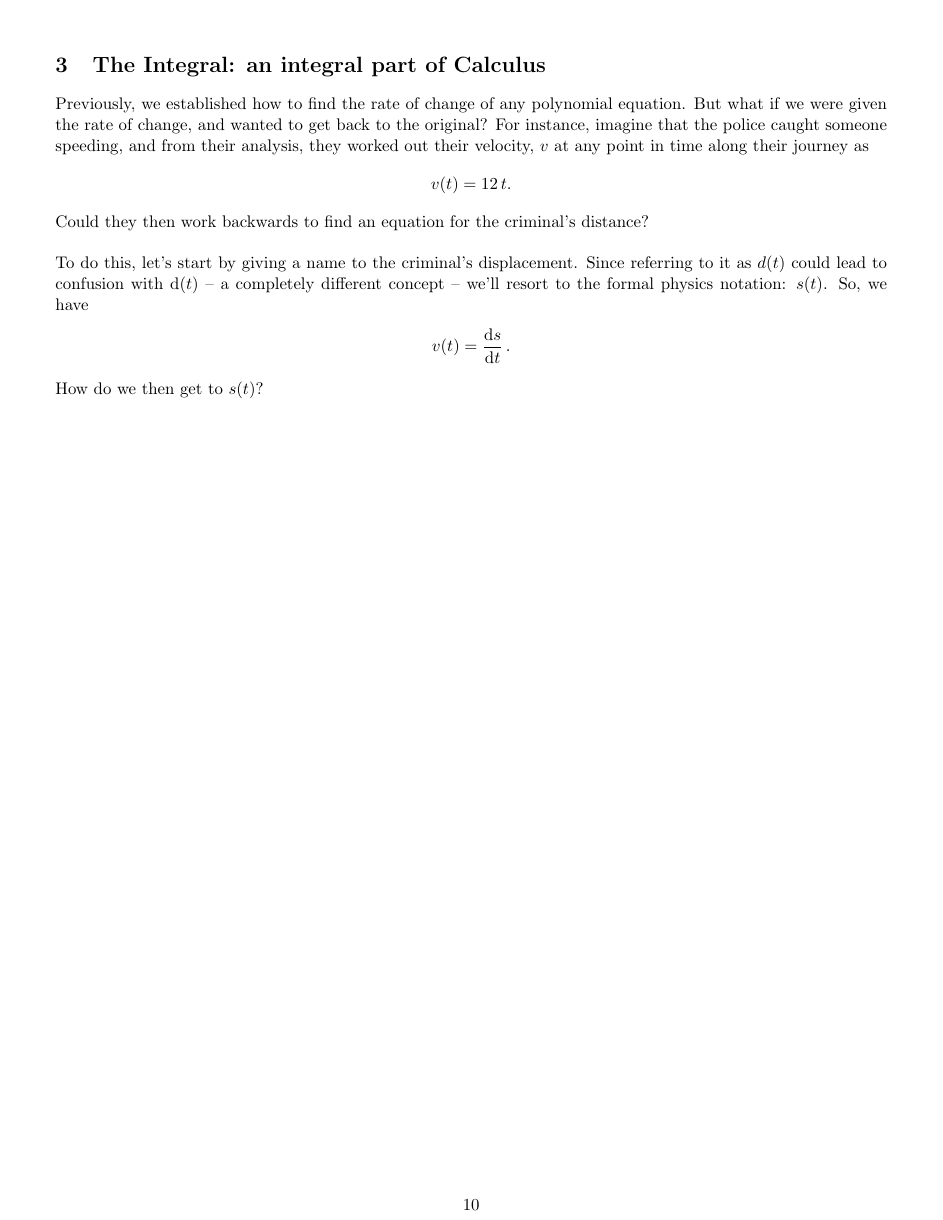
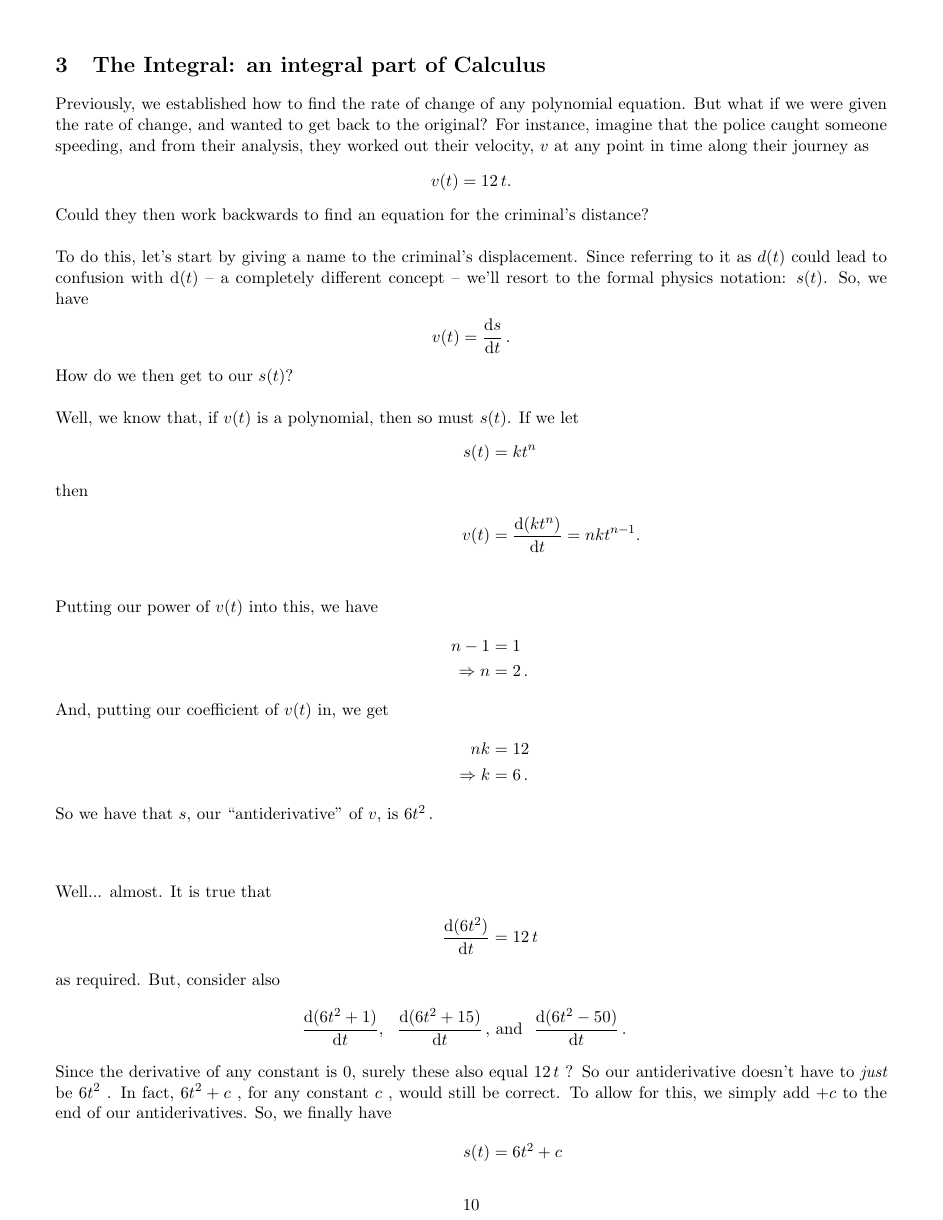
Before and after one commit to nikolaimerritt/EPQ-Calculus, a LaTeX document (GuideToCalculus.tex): page 10 of 10 before the commit and page 10 of 11 after it. The pictures show the PDF file GuideToCalculus.pdf that the author committed with the source.

Commit message:
Finished work on the antiderivative.
TODO: Do Riemann definition of an integral, then prove the fundamental theorem of Calculus, first through intuition, then through a formal proof.

```diff
--- a/GuideToCalculus.tex
+++ b/GuideToCalculus.tex
@@ -1,13 +1,14 @@
 \documentclass[11pt]{article}
 \usepackage[margin=0.5in]{geometry}
 \usepackage{amsfonts,amsmath,amssymb,amsthm}
+\usepackage{ragged2e}
 \author{Nikolai Merritt}
 \title{Understanding Calculus for Beginners}
 \date{\vspace{-5ex}}
 \numberwithin{equation}{section}
 
 \begin{document}
-\newcommand{\D}[2]{\frac{\textrm{d}#1}{\textrm{d}#2}}
+\newcommand{\D}[2]{\frac{\text{d}#1}{\text{d}#2}}
 \maketitle
 
 \newpage
@@ -21,50 +22,50 @@ Now, even though you never actually saw what happened in those last few seconds
 \\ \\
 This very intuitive way of thinking can be applied not only to everyday life, but to great effect in mathematics too. Imagine that Jim is in charge of monitoring the daily water level at the river Thames, and it so happens that the rise of millimetres of water height, in terms of times passed in hours, is
 \begin{align*}
-\textrm{rise in water level} &= \frac{(t + 5) \ (t - 12)}{t - 12}.
+\text{rise in water level} &= \frac{(t + 5) \ (t - 12)}{t - 12}.
 \end{align*}
 \\ \\
 If Jim called us 8 hours in and asked us how what the rise in water level was, we could simply put 8 into our formula to get:
 \begin{align*}
-\textrm{rise in water level} &= \frac{(8 + 5) \ (8 - 12)}{8 - 12} = \frac{13 \times -4}{-4} = 13 \ \textrm{mm.}
+\text{rise in water level} &= \frac{(8 + 5) \ (8 - 12)}{8 - 12} = \frac{13 \times -4}{-4} = 13 \ \text{mm.}
 \end{align*}
 \\ \\
 But here's the problem: what if Jim then wanted us to check the rise 12 hours in? Simply putting 12 into our formula would give us:
 \begin{align*}
-\textrm{rise in water level} = \frac{(12 + 5) \ (12 - 12)}{12 - 12} = \frac{17 \times 0}{0}.
+\text{rise in water level} = \frac{(12 + 5) \ (12 - 12)}{12 - 12} = \frac{17 \times 0}{0}.
 \end{align*}
 And we don't know the answer to this question. No one knows what anything divided by zero is.
 \\ \\
 However, we can still offer Jim an incredibly good estimate to how much the Thames' water level has risen. Like in our earlier basketball scenario, we can look at what happens when the time passed gets closer and closer to 12 and make a guess from that. \(t = 11.5\) seems to be as good a start as any:
 \begin{align*}
-\textrm{rise in water level} = \frac{(11.5 + 5) \ (11.5 - 12)}{11.5 - 12} = \frac{16.5 \times -0.5}{-0.5} = 16.5 \, \textrm{mm.}
+\text{rise in water level} = \frac{(11.5 + 5) \ (11.5 - 12)}{11.5 - 12} = \frac{16.5 \times -0.5}{-0.5} = 16.5 \, \text{mm.}
 \end{align*}
 \\ Now let's get closer. \(t = 11.9\) will give us a more accurate guess:
 \begin{align*}
-\textrm{rise in water level} = \frac{(11.9 + 5) \ (11.9 - 12)}{11.9 - 12} = \frac{16.9 \times -0.1}{-0.1} = 16.9 \, \textrm{mm.}
+\text{rise in water level} = \frac{(11.9 + 5) \ (11.9 - 12)}{11.9 - 12} = \frac{16.9 \times -0.1}{-0.1} = 16.9 \, \text{mm.}
 \end{align*}
 \\ And if we wanted to get even more accurate still, when \(t = 11.999\):
 \begin{align*}
-\textrm{rise in water level} = \frac{(11.999 + 5) \ (11.999 - 12)}{11.999 - 12} = \frac{16.999 \times -0.0001}{-0.0001} = 16.999 \ \textrm{mm.}
+\text{rise in water level} = \frac{(11.999 + 5) \ (11.999 - 12)}{11.999 - 12} = \frac{16.999 \times -0.0001}{-0.0001} = 16.999 \ \text{mm.}
 \end{align*}
 \\ Just to be sure, let's check the water level rise immediately after 12 minutes. If everything goes well, this should give us an answer very close to 17 too:
 \begin{align*}
-\textrm{rise in water level} = \frac{(12.0001 + 5) \ (12.0001 - 12)}{12.0001 - 12} = \frac{17.0001 \times 0.0001}{0.0001} = 17.0001 \, \textrm{mm.}
+\text{rise in water level} = \frac{(12.0001 + 5) \ (12.0001 - 12)}{12.0001 - 12} = \frac{17.0001 \times 0.0001}{0.0001} = 17.0001 \, \text{mm.}
 \end{align*}
 \\ So we can safely say that, as the time passed gets closer and closer to 12 minutes, the Thames' water level has risen by 17 mm. In other words, the approaching value of the water level rise is 17, as \(t\) approaches 12. Mathematicians have named approaching values like these with the word ``limit", saying that the limit of the rise is 17, as \(t\) goes to 12.
 \\ Because the idea of finding a limit is such a useful tool, mathematicians have also invented their own notation for it. Instead of writing the previous sentence, they would write:
 \begin{align*}
-\lim_{t \to 12} \left(\textrm{rise in water level}\right) = 17 \ \ \ \textrm{or,} \ \ \ \lim_{t \to 12} \frac{(t + 5) \ (t - 12)}{t - 12} = 17.
+\lim_{t \to 12} \left(\text{rise in water level}\right) = 17 \ \ \ \text{or,} \ \ \ \lim_{t \to 12} \frac{(t + 5) \ (t - 12)}{t - 12} = 17.
 \end{align*}
 \\ Now that we've got the jargon out the way, you may be wondering how can we be so sure our limit is 17 \textit{exactly}? What if our rise actually approaches, say, 16.9998, 17.0002, or 17 \(\frac{2}{8653}\)? While our answer of ``some number pretty darn close to 17" should do just fine for this simple scenario, knowing if some function limits to, say, \(\pi\), with all its uses and shortcuts, instead of 3.1416, can be crucial for more important ones. This is why most limits are solved algebraically, instead of plugging in numbers and watching what happens. Which allows for far more precision and rigour.
 \\ \\ Thankfully, just like how fundamentally simple the idea of a limit is, so are the ways in which it can be used. Unlike a concrete function like sin \(x\), a limit is more like a concept, and so is a bit more malleable. This allows us to fiddle around with functions we want to find a limit for, until they're easy enough to solve intuitively. For example, the limit of two functions added together is the same as the sum of the individual limits of those two functions. Or, more mathematically written,
 \begin{align*}
-\lim_{x \to c} \left[ \, f(x) + g(x) \, \right] \ &\equiv \ \lim_{x \to c} f(x) + \lim_{x \to c} g(x) \ \textrm{ for any value } c.
+\lim_{x \to c} \left[ \, f(x) + g(x) \, \right] \ &\equiv \ \lim_{x \to c} f(x) + \lim_{x \to c} g(x) \ \text{ for any value } c.
 \end{align*}
 \\ And that makes intuitive sense if you think about it: the combined value two functions approach is going to be the same whether you combine them at the start or at the end.
 \\ \\ Similarly, the limit of two functions multiplied together is the same as the product of their individual limits. Or, in mathematical notation,
 \begin{align*}
-\lim_{x \to c} \left[ \, f(x) \times g(x) \, \right] \ &\equiv \ \lim_{x \to c} f(x) \times \lim_{x \to c} g(x) \ \textrm{ for any value } c.
+\lim_{x \to c} \left[ \, f(x) \times g(x) \, \right] \ &\equiv \ \lim_{x \to c} f(x) \times \lim_{x \to c} g(x) \ \text{ for any value } c.
 \end{align*}
 \\ With these two properties made clear, we can easily start to demonstrate how we could work out the limit for our water level equation algebraically:
 \begin{align*}
@@ -94,30 +95,30 @@ y &= x^2
 to take a very simple example.
 \\ \\ Let's say we wanted to find the family's average speed from 10 seconds to 60 seconds into their journey. Since
 \begin{align*}
-\textrm{avg. speed} &= \frac{\textrm{change in distance}}{\textrm{change in time}}
+\text{avg. speed} &= \frac{\text{change in distance}}{\text{change in time}}
 \end{align*}
 we take the change in distance, \(\Delta y\), and divide it by the change in time, \(\Delta x\). This gives us
 \begin{align*}
-\textrm{avg. speed} &= \frac{\Delta y}{\Delta x} \\ \\
-&= \frac{\textrm{new } x^2 - \textrm{old } x^2}{\textrm{new } x - \textrm{old } x} \\ \\
+\text{avg. speed} &= \frac{\Delta y}{\Delta x} \\ \\
+&= \frac{\text{new } x^2 - \text{old } x^2}{\text{new } x - \text{old } x} \\ \\
 &= \frac{60^2 - 10^2}{60 - 10} \\ \\
 &= \frac{3600 - 100}{50} \\  \\
-&= 70 \ \textrm{m/s}.
+&= 70 \ \text{m/s}.
 \end{align*}
 To find their speed between 59 seconds and 60 seconds into their journey, we use the same process:
 \begin{align*}
-\textrm{avg. speed} &= \frac{\Delta y}{\Delta x} \\ \\
+\text{avg. speed} &= \frac{\Delta y}{\Delta x} \\ \\
 &= \frac{60^2 - 59^2}{60 - 59} \\ \\
-&= 119 \ \textrm{m/s}.
+&= 119 \ \text{m/s}.
 \end{align*}
 But here's the thing: usually we rarely care about someone's average speed between two points. Ideally we'd want to know a general method for working out their speed \textbf{right now}, at a single point in time. In other words, when there is no change in time -- when \(\Delta x\) is 0.
 \\ There's an obvious issue here. To do that would involve dividing by 0. So surely such a method would be impossible?
 \\ However, we can get around that problem using -- you guessed it -- the power of limits. Let's see what happens when we let \(\Delta x\) approach 0. To make things easier, we can refer to this incredibly tiny (but not zero!) value of \(\Delta x\) as d\(x\). And, let's refer to the resultant incredibly tiny value of \(\Delta y\) as d\(y\).
-\\ Now, we want to find the value of \(\frac{\textrm{d}y}{\textrm{d}x}\). Using our limit definition, we have:
+\\ Now, we want to find the value of \(\frac{\text{d}y}{\text{d}x}\). Using our limit definition, we have:
 \begin{align*}
-\frac{\textrm{d}y}{\textrm{d}x} &= \lim_{\Delta x \to 0} \ \frac{\Delta y}{\Delta x} \\ \\
-\textrm{Remember that here, } y &= x^2 \textrm{ and so } \Delta y = \Delta(x^2) \\ \\
-\therefore{} \ \frac{\textrm{d}y}{\textrm{d}x} &= \lim_{\Delta x \to 0} \frac{\Delta(x^2)}{\Delta x}  \\ \\
+\frac{\text{d}y}{\text{d}x} &= \lim_{\Delta x \to 0} \ \frac{\Delta y}{\Delta x} \\ \\
+\text{Remember that here, } y &= x^2 \text{ and so } \Delta y = \Delta(x^2) \\ \\
+\therefore{} \ \frac{\text{d}y}{\text{d}x} &= \lim_{\Delta x \to 0} \frac{\Delta(x^2)}{\Delta x}  \\ \\
 &= \lim_{\Delta x \to 0} \frac{(x + \Delta x)^2 - x^2}{(x + \Delta x) - x} \\ \\
 &= \lim_{\Delta x \to 0} \frac{(x + \Delta x)^2 - x^2}{\Delta x} \\ \\
 &= \lim_{\Delta x \to 0} \frac{x^2 + 2x \ \Delta x + (\Delta x)^2 - x^2}{\Delta x} \\ \\
@@ -125,15 +126,15 @@ But here's the thing: usually we rarely care about someone's average speed betwe
 \end{align*}
 Again, because \(\Delta x\) \textit{approaches} 0, not \textit{equals} 0, we can divide both sides by \(\Delta x\) just fine. So we have:
 \begin{align*}
-\frac{\textrm{d}y}{\textrm{d}x} &= \lim_{\Delta x \to 0} \left( 2x + \Delta x \right) \\ \\
-&= 2x + 0 \ \textrm{ or simply, } \ 2x.
+\frac{\text{d}y}{\text{d}x} &= \lim_{\Delta x \to 0} \left( 2x + \Delta x \right) \\ \\
+&= 2x + 0 \ \text{ or simply, } \ 2x.
 \end{align*}
-\\ And there we have it. A general-use formula for the rate of change at a single point, when our function is \(y = x^2\). In this scenario, \(y\) represents the Leibniz family's distance from Cologne to Berlin, so \(\frac{\textrm{d}y}{\textrm{d}x}\) is their speed along their journey at any one point in time. But, of course, \(y = x^2\) could refer to whatever you wanted.
-\\ And this method of finding the rate of change doesn't just work for \(y = x^2\) too. You could work out a \(\frac{\textrm{d}y}{\textrm{d}x}\) for whatever \footnote{Strictly speaking, only all functions that are continuous (that is, don't have any holes or suddenly cut from one value to another) can have a derivative that will apply across all its points. But any function that you can write at this stage will be like that.} function you like.
-\\ Now for some jargon: instead of having to clunkily write \(\frac{\textrm{d}y}{\textrm{d}x}\) every time, mathematicians refer to this as a \textbf{derivative}. When talking about this scenario, we'd read it as ``the derivative of \(y\) with respect to \(x\)", or, ``the derivative of \(x^2\) with respect to \(x\)". And, since d\(y\) and d\(x\) are the minuscule differences in \(y\) and \(x\), they are called the \textbf{differentials} of \(y\) and \(x\).
+\\ And there we have it. A general-use formula for the rate of change at a single point, when our function is \(y = x^2\). In this scenario, \(y\) represents the Leibniz family's distance from Cologne to Berlin, so \(\frac{\text{d}y}{\text{d}x}\) is their speed along their journey at any one point in time. But, of course, \(y = x^2\) could refer to whatever you wanted.
+\\ And this method of finding the rate of change doesn't just work for \(y = x^2\) too. You could work out a \(\frac{\text{d}y}{\text{d}x}\) for whatever \footnote{Strictly speaking, only all functions that are continuous (that is, don't have any holes or suddenly cut from one value to another) can have a derivative that will apply across all its points. But any function that you can write at this stage will be like that.} function you like.
+\\ Now for some jargon: instead of having to clunkily write \(\frac{\text{d}y}{\text{d}x}\) every time, mathematicians refer to this as a \textbf{derivative}. When talking about this scenario, we'd read it as ``the derivative of \(y\) with respect to \(x\)", or, ``the derivative of \(x^2\) with respect to \(x\)". And, since d\(y\) and d\(x\) are the minuscule differences in \(y\) and \(x\), they are called the \textbf{differentials} of \(y\) and \(x\).
 \\ Now that we've just found out that all functions have a derivative, let's investigate them further. Patterns come up in surprising places in maths, and fortunately, there's a pattern for the derivative of power functions. To observe this, let's first find out the derivative of \(x^3\):
 \begin{align*}
-\frac{\textrm{d}(x^3)}{\textrm{d}x} &= \lim_{\Delta x \to 0} \frac{\Delta (x^3)}{\Delta x} \\ \\
+\frac{\text{d}(x^3)}{\text{d}x} &= \lim_{\Delta x \to 0} \frac{\Delta (x^3)}{\Delta x} \\ \\
 &= \lim_{\Delta x \to 0} \frac{(x + \Delta x)^3 - x^3}{(x + \Delta x) - x} \\ \\
 &= \lim_{\Delta x \to 0} \frac{(x + \Delta x)^3 - x^3}{\Delta x} \\ \\
 &= \lim_{\Delta x \to 0} \frac{x^3 + 3 x^2 \ \Delta x + 3x \ (\Delta x)^2 + (\Delta x)^3 - x^3}{\Delta x} \\ \\
@@ -158,22 +159,22 @@ If we organise these findings to observe this pattern as easily as possible, we
 \hline
 \(y\) & \(x^2\) & \(x^3\) & \(x^4\) \\
 \hline
-\(\frac{\textrm{d}y}{\textrm{d}x}\) & \(2x^1\) & \(3x^2\) & \(4x^3\) \\
+\(\frac{\text{d}y}{\text{d}x}\) & \(2x^1\) & \(3x^2\) & \(4x^3\) \\
 \hline
 \end{tabular}
 \end{center}
 We can now notice how the derivative always is the original function multiplied by its power, with its power then reduced by 1. Or, in mathematical notation,
 \begin{align*}
-\frac{\textrm{d}(x^n)}{\textrm{d}x} & \ \equiv \ nx^{n-1} \ \textrm{ for any real } n.
+\frac{\text{d}(x^n)}{\text{d}x} & \ \equiv \ nx^{n-1} \ \text{ for any real } n.
 \end{align*}
 This pattern can be proved fairly easily for any natural power \(n\) using the binomial theorem, and is left as an exercise to the reader. Unfortunately, actually proving this pattern (known as the ``power rule") for any real power \(n\) will only be possible later on in this book.
 \\ \\ Finally, what if we want to sum two functions together? Say if we had \(y = x^4 + x^3 \), for example. Well, using our definition of a limit to find a general solution. For any two functions \(f(x)\) and \(g(x)\),
 \begin{align*}
-	\frac{\textrm{d}\left[ f(x) + g(x) \right]}{\textrm{d}x} &= \lim_{\Delta x \to 0} \frac{f(x + \Delta x) - f(x) \ + \  g(x + \Delta x) - g(x)}{\Delta x} \\ \\
+	\frac{\text{d}\left[ f(x) + g(x) \right]}{\text{d}x} &= \lim_{\Delta x \to 0} \frac{f(x + \Delta x) - f(x) \ + \  g(x + \Delta x) - g(x)}{\Delta x} \\ \\
 	&= \lim_{\Delta x \to 0} \left[ \frac{f(x + \Delta x) - f(x)}{\Delta x} + \frac{g(x + \Delta x) - g(x)}{\Delta x} \right] \\ \\
 	&= \lim_{\Delta x \to 0} \left[ \frac{f(x + \Delta x) - f(x)}{\Delta x} \right] + \lim_{\Delta x \to 0} \left[ \frac{g(x + \Delta x) - g(x)}{\Delta x} \right] \\ \\
-	&= \frac{\textrm{d}[f(x)]}{\textrm{d}x} + \frac{\textrm{d}[g(x)]}{\textrm{d}x} \ \textrm{or, as most mathematicians write, } \frac{\textrm{d}f}{\textrm{d}x} + \D{g}{x} \\ \\
-	\textrm{Thus, } \ \D{y}{x} &= \D{(x^4)}{x} + \D{(x^3)}{x} \\ \\ &= 4x^3 + 3x^2.
+	&= \frac{\text{d}[f(x)]}{\text{d}x} + \frac{\text{d}[g(x)]}{\text{d}x} \ \text{or, as most mathematicians write, } \frac{\text{d}f}{\text{d}x} + \D{g}{x} \\ \\
+	\text{Thus, } \ \D{y}{x} &= \D{(x^4)}{x} + \D{(x^3)}{x} \\ \\ &= 4x^3 + 3x^2.
 \end{align*}
 \\ Given this, it is trivial to prove that
 \begin{align*}
@@ -193,3 +194,23 @@ Could they then work backwards to find an equation for the criminal's distance?
 \begin{align*}
 v(t) &= \D{s}{t} \, .
 \end{align*}
+How do we then get to our \(s(t)\)?
+\\ \\ Well, we know that, if \(v(t)\) is a polynomial, then so must \(s(t)\). If we let
+\begin{flalign*}
+	s(t) &= kt^n \\
+	\intertext{then } \ v(t) &= \D{(kt^n)}{t} = nkt^{n-1}. \\ \\
+	\intertext{Putting our power of \(v(t)\) into this, we have}
+	n - 1 &= 1 \\
+	\Rightarrow n &= 2 \, . \\
+	\intertext{And, putting our coefficient of \(v(t)\) in, we get}
+	nk &= 12 \\
+	\Rightarrow k &= 6 \, .
+	\intertext{So we have that \(s\), our ``antiderivative" of \(v\), is \(6t^2 \, \).} \\
+	\intertext{Well... almost. It is true that } \D{(6t^2)}{t} &= 12 \, t
+	\intertext{as required. But, consider also} \D{(6t^2 + 1)}{t}, \ \ \D{(6t^2 + 15)}{t} \, , & \text{ and } \ \D{(6t^2 - 50)}{t} \, .
+	\intertext{Since the derivative of any constant is 0, surely these also equal \(12 \, t\) ? So our antiderivative doesn't have to \textit{just} be \(6t^2\) . In fact, \(6t^2 + c\) , for any constant \(c\) , would still be correct. To allow for this, we simply add \( + c\) to the end of our antiderivatives. So, we finally have}
+	s(t) &= 6t^2 + c
+	\intertext{If the police then told us that he was 12 metres into the road when they started recording his distance, we could then use this to solve for \(c\)...}
+	\text{When } t &= 0 \, , \ s(t) = 12 \\
+	\Rightarrow 6(0)^2 + c &= 12 \\
+	\Rightarrow c &= 12
```
Also changed, not shown: GuideToCalculus.pdf, GuideToCalculus.tex (51 more changed lines), 2 other files.
